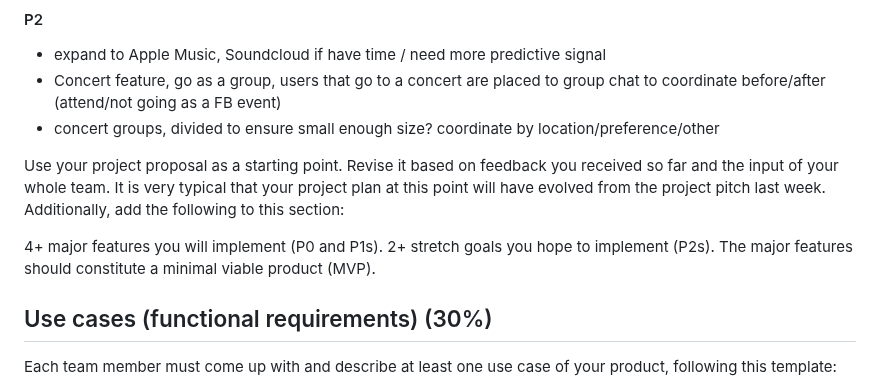
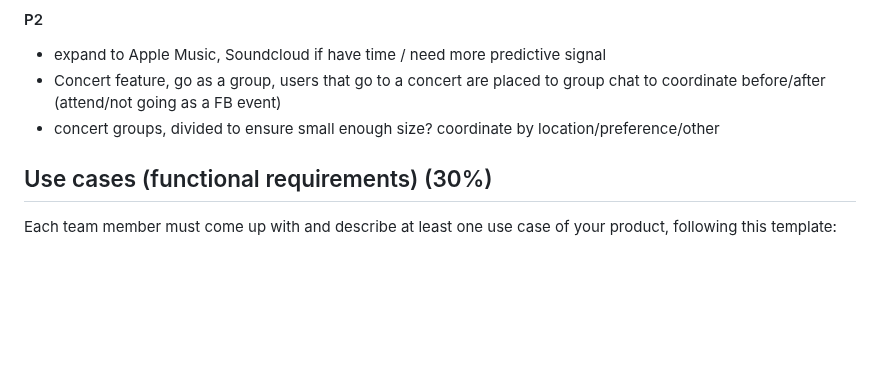
Before and after one commit to karlabelem/Duet, a Markdown page: ProjectDescription.md, the part around the change. GitHub-like rendering; blank space fills up the shorter version.

Commit message:
deleting assignment description

```diff
--- a/ProjectDescription.md
+++ b/ProjectDescription.md
@@ -31,13 +31,6 @@ Our users need to
 * expand to Apple Music, Soundcloud if have time / need more predictive signal
 * Concert feature, go as a group, users that go to a concert are placed to group chat to coordinate before/after (attend/not going as a FB event)
 * concert groups, divided to ensure small enough size? coordinate by location/preference/other
-
-Use your project proposal as a starting point. Revise it based on feedback you received so far and the input of your whole team. It is very typical that your project plan at this point will have evolved from the project pitch last week. Additionally, add the following to this section:
-
-
-4+ major features you will implement (P0 and P1s).
-2+ stretch goals you hope to implement (P2s).
-The major features should constitute a minimal viable product (MVP).
 
 ## Use cases (functional requirements) (30%)
 Each team member must come up with and describe at least one use case of your product, following this template:
```
